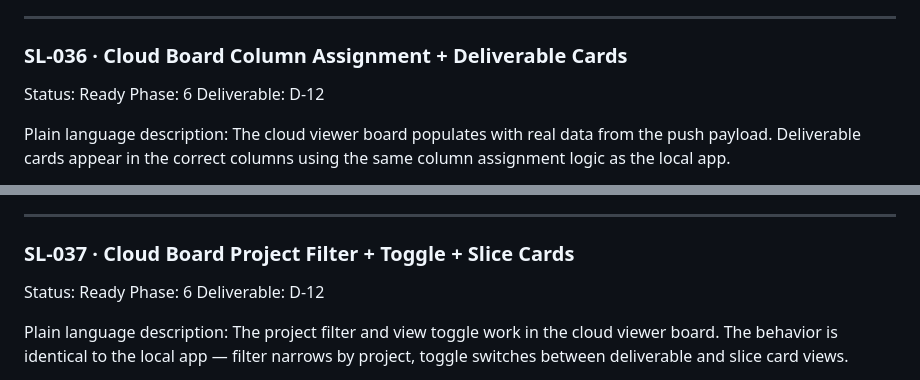
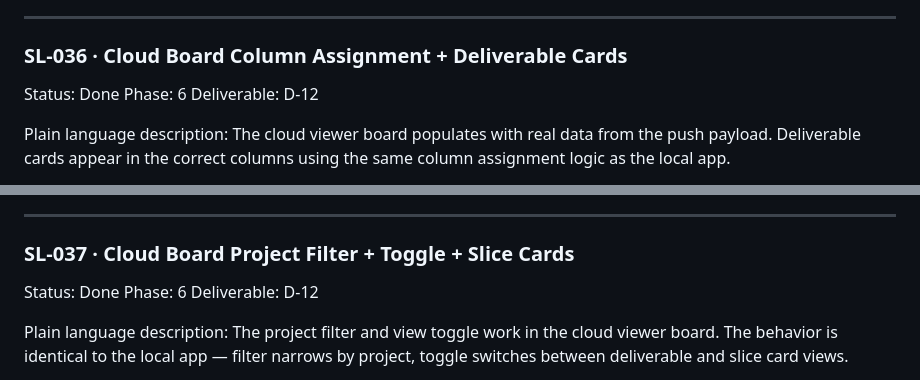
Before and after one commit to scoots31/solo-companion, a Markdown page: docs/backlog.md, 2 parts joined by grey strips. Rendered like a GitHub page.

```diff
--- a/docs/backlog.md
+++ b/docs/backlog.md
@@ -2164,7 +2164,7 @@ Notes: Cloud viewer sidebar intentionally omits Search and Capture. These are lo
 
 ### SL-036 · Cloud Board Column Assignment + Deliverable Cards
 
-Status: Ready
+Status: Done
 Phase: 6
 Deliverable: D-12
 
@@ -2196,7 +2196,7 @@ Notes: Column assignment JS mirrors SL-032's SQL logic exactly. If SL-032 requir
 
 ### SL-037 · Cloud Board Project Filter + Toggle + Slice Cards
 
-Status: Ready
+Status: Done
 Phase: 6
 Deliverable: D-12
 
```
Also changed, not shown: other parts of docs/backlog.md (+5 -5 lines), docs/continuity/handoff.md (+4 -4 lines).
